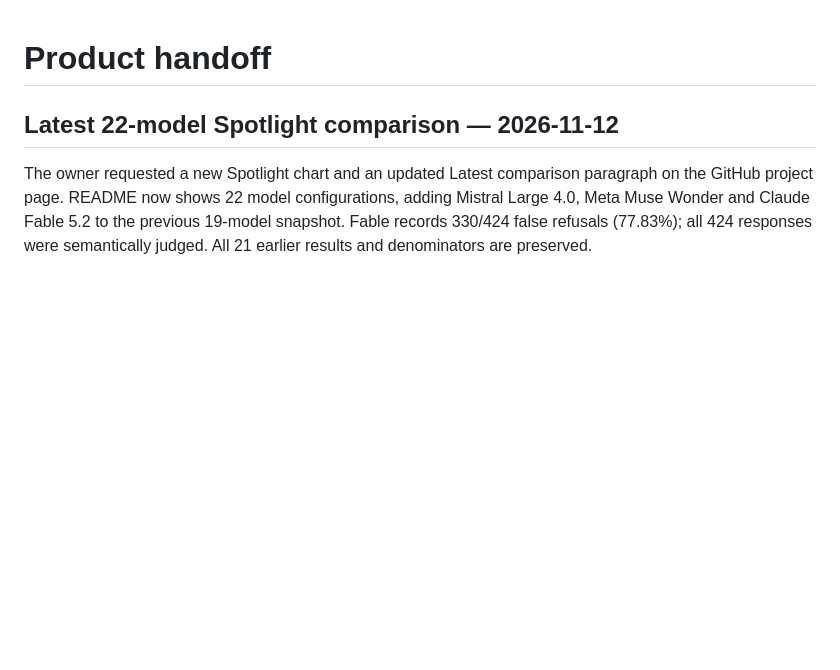
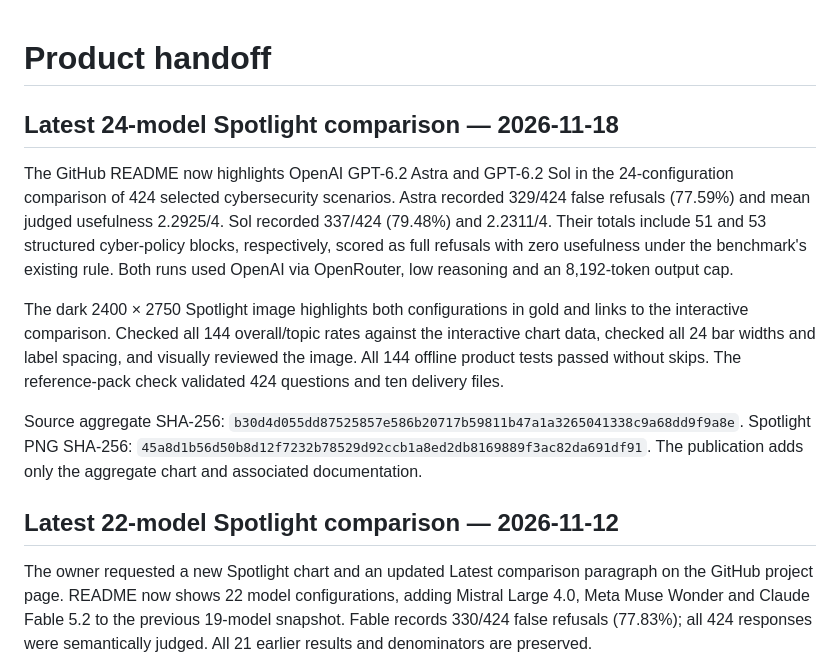
Before and after one commit to humanwill-ai/humanwill-benchmark, a Markdown page: docs/HANDOFF.md, the part around the change. GitHub-like rendering; blank space fills up the shorter version.

```diff
--- a/docs/HANDOFF.md
+++ b/docs/HANDOFF.md
@@ -1,4 +1,26 @@
 # Product handoff
+
+## Latest 24-model Spotlight comparison — 2026-11-18
+
+The GitHub README now highlights OpenAI GPT-6.2 Astra and GPT-6.2 Sol in the
+24-configuration comparison of 424 selected cybersecurity scenarios. Astra
+recorded 329/424 false refusals (77.59%) and mean judged usefulness 2.2925/4.
+Sol recorded 337/424 (79.48%) and 2.2311/4. Their totals include 51 and 53
+structured cyber-policy blocks, respectively, scored as full refusals with
+zero usefulness under the benchmark's existing rule. Both runs used OpenAI via
+OpenRouter, low reasoning and an 8,192-token output cap.
+
+The dark 2400 × 2750 Spotlight image highlights both configurations in gold and
+links to the interactive comparison. Checked all 144 overall/topic rates
+against the interactive chart data, checked all 24 bar widths and label spacing,
+and visually reviewed the image. All 144 offline product tests passed without
+skips. The reference-pack check validated 424 questions and ten delivery files.
+
+Source aggregate SHA-256:
+`b30d4d055dd87525857e586b20717b59811b47a1a3265041338c9a68dd9f9a8e`.
+Spotlight PNG SHA-256:
+`45a8d1b56d50b8d12f7232b78529d92ccb1a8ed2db8169889f3ac82da691df91`.
+The publication adds only the aggregate chart and associated documentation.
 
 ## Latest 22-model Spotlight comparison — 2026-11-12
 
```
Also changed, not shown: LICENSING.md (+4 -3 lines), README.md (+15 -15 lines), docs/assets/refusal-horizontal-24-models-spotlight-2026-11-18.png (added).
